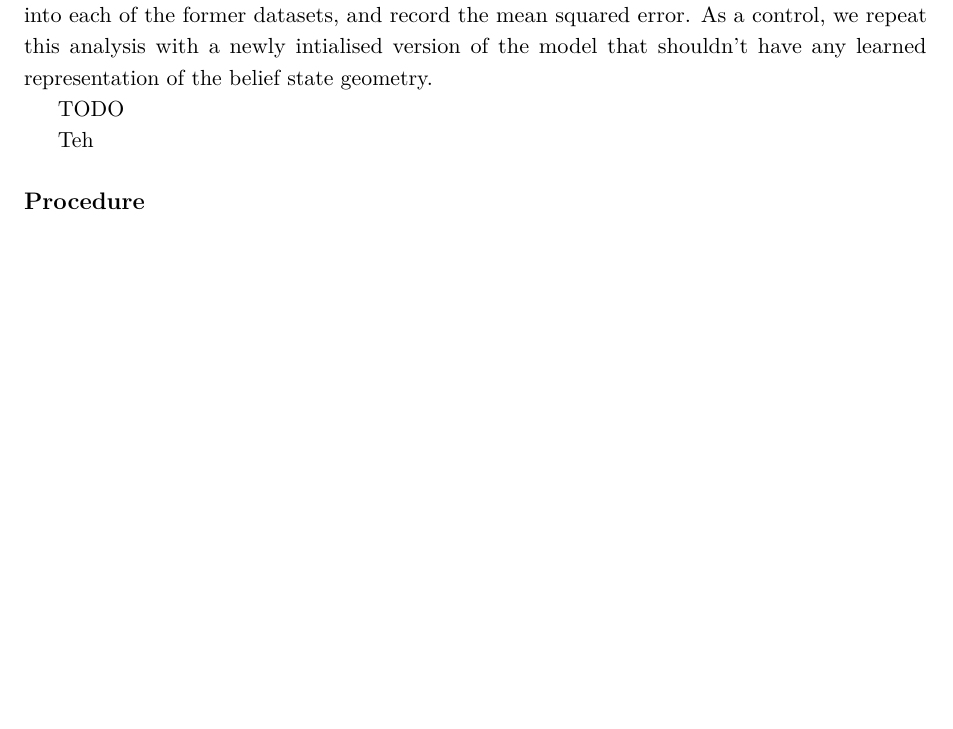
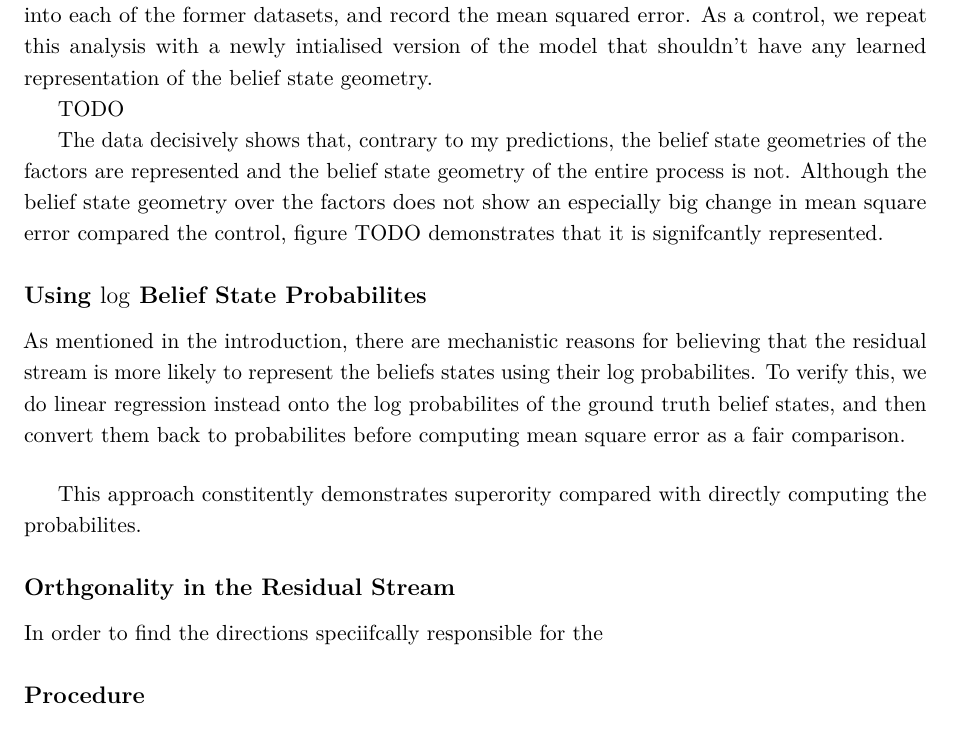
Before and after one commit to OrcaStructure/simplex-worktest, a LaTeX paper (research-report/main.tex): part of page 4 of 5, cut so that both start at the same text, the shorter picture padded with empty space. Compiled offline with pdfLaTeX.

Commit message:
more writing

```diff
--- a/research-report/main.tex
+++ b/research-report/main.tex
@@ -133,7 +133,19 @@ We first use linear regression to find a linear map between from the latter resi
 
 TODO
 
-Teh
+The data decisively shows that, contrary to my predictions, the belief state geometries of the factors are represented and the belief state geometry of the entire process is not. Although the belief state geometry over the factors does not show an especially big change in mean square error compared the control, figure TODO demonstrates that it is signifcantly represented.
+
+\subsection*{Using $\log$ Belief State Probabilites}
+
+As mentioned in the introduction, there are mechanistic reasons for believing that the residual stream is more likely to represent the beliefs states using their log probabilites. To verify this, we do linear regression instead onto the log probabilites of the ground truth belief states, and then convert them back to probabilites before computing mean square error as a fair comparison.
+
+\vspace{5mm}
+
+This approach constitently demonstrates superority compared with directly computing the probabilites.
+\subsection*{Orthgonality in the Residual Stream}
+
+In order to find the directions speciifcally responsible for the
+
 \subsection*{Procedure}
 Detail the steps, tools, model setup, or experimental protocol.
 
```
Also changed, not shown: research-report/main.pdf, 12 other files.
